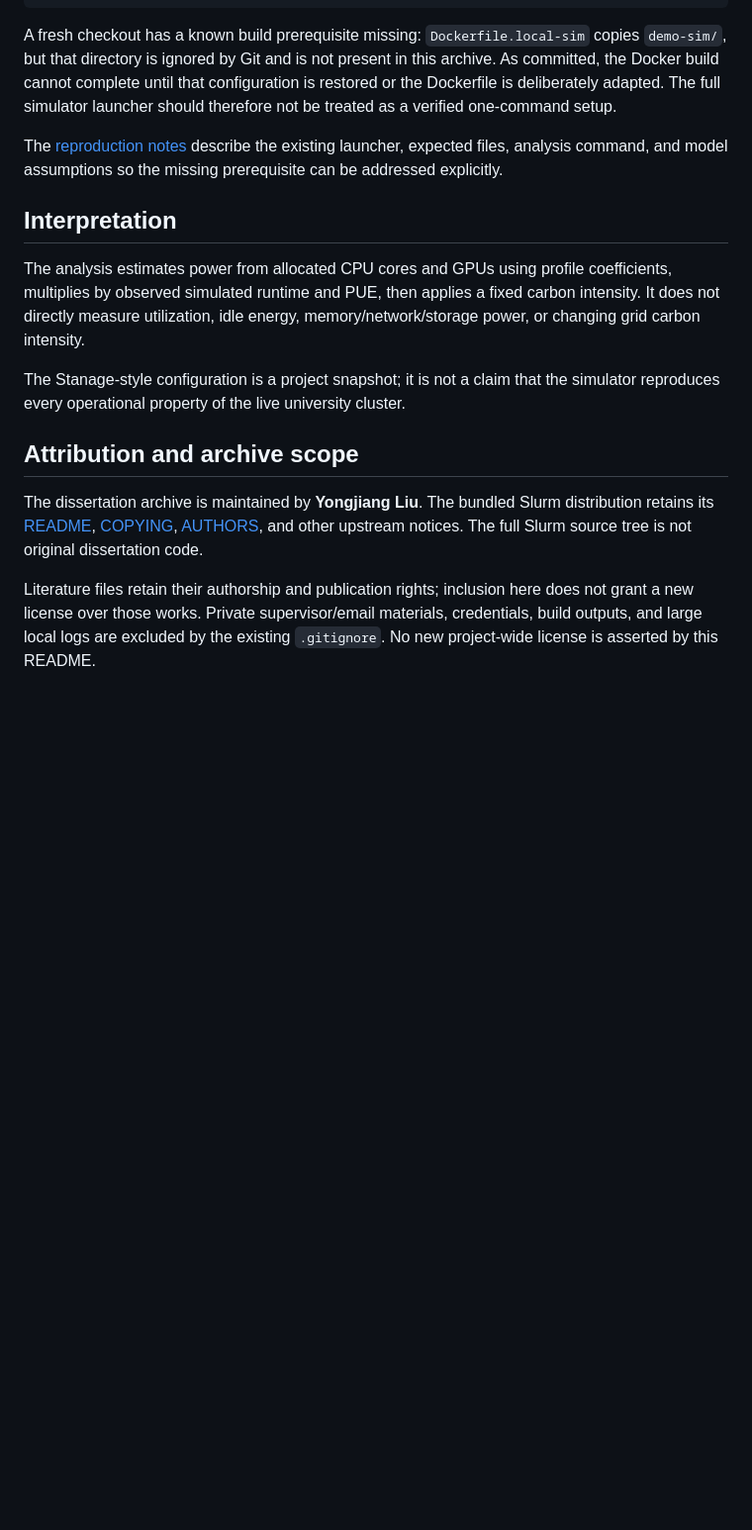
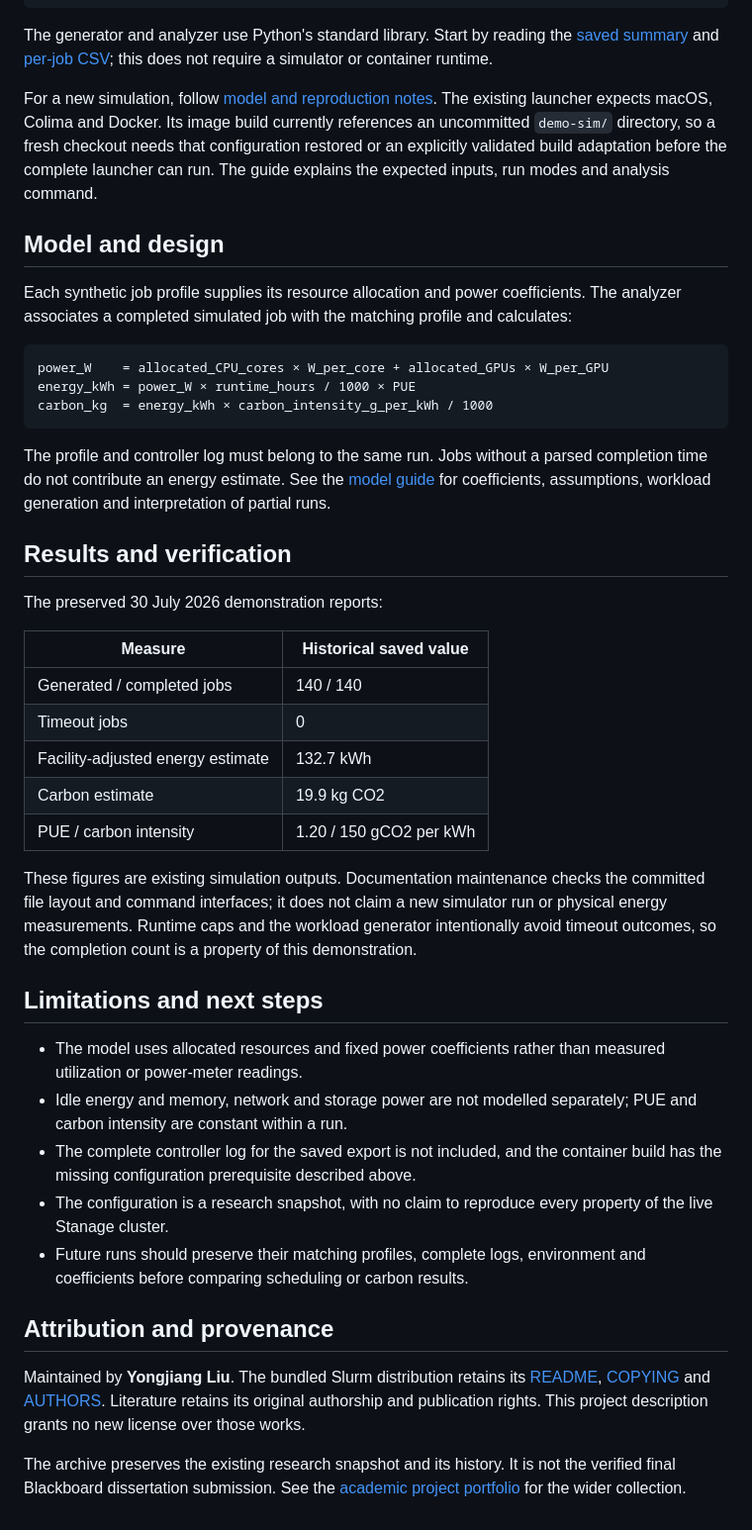
Before and after one commit to yongjiang-niuniu/Energy-and-Carbon-Monitoring-in-High-Performance-Computing-HPC-Systems, a Markdown page: README.md, the part around one of its changes. Shown at 99% size. Drawn GitHub-style; blank space fills up the shorter version.

````diff
--- a/README.md
+++ b/README.md
@@ -56,18 +60,46 @@ python3 slurm_simulator/workload-gen/generate_workload.py --help
 python3 slurm_simulator/workload-gen/analyze_run.py --help
 ```
 
-A fresh checkout has a known build prerequisite missing: `Dockerfile.local-sim` copies `demo-sim/`, but that directory is ignored by Git and is not present in this archive. As committed, the Docker build cannot complete until that configuration is restored or the Dockerfile is deliberately adapted. The full simulator launcher should therefore not be treated as a verified one-command setup.
+The generator and analyzer use Python's standard library. Start by reading the [saved summary](slurm_simulator/results/realistic_20260730/run_summary_realistic_20260730.txt) and [per-job CSV](slurm_simulator/results/realistic_20260730/job_results.csv); this does not require a simulator or container runtime.
 
-The [reproduction notes](docs/MODEL_AND_REPRODUCTION.md) describe the existing launcher, expected files, analysis command, and model assumptions so the missing prerequisite can be addressed explicitly.
+For a new simulation, follow [model and reproduction notes](docs/MODEL_AND_REPRODUCTION.md). The existing launcher expects macOS, Colima and Docker. Its image build currently references an uncommitted `demo-sim/` directory, so a fresh checkout needs that configuration restored or an explicitly validated build adaptation before the complete launcher can run. The guide explains the expected inputs, run modes and analysis command.
 
-## Interpretation
+## Model and design
 
-The analysis estimates power from allocated CPU cores and GPUs using profile coefficients, multiplies by observed simulated runtime and PUE, then applies a fixed carbon intensity. It does not directly measure utilization, idle energy, memory/network/storage power, or changing grid carbon intensity.
+Each synthetic job profile supplies its resource allocation and power coefficients. The analyzer associates a completed simulated job with the matching profile and calculates:
 
-The Stanage-style configuration is a project snapshot; it is not a claim that the simulator reproduces every operational property of the live university cluster.
+```text
+power_W    = allocated_CPU_cores × W_per_core + allocated_GPUs × W_per_GPU
+energy_kWh = power_W × runtime_hours / 1000 × PUE
+carbon_kg  = energy_kWh × carbon_intensity_g_per_kWh / 1000
+```
 
-## Attribution and archive scope
+The profile and controller log must belong to the same run. Jobs without a parsed completion time do not contribute an energy estimate. See the [model guide](docs/MODEL_AND_REPRODUCTION.md) for coefficients, assumptions, workload generation and interpretation of partial runs.
 
-The dissertation archive is maintained by **Yongjiang Liu**. The bundled Slurm distribution retains its [README](slurm_simulator/README.rst), [COPYING](slurm_simulator/COPYING), [AUTHORS](slurm_simulator/AUTHORS), and other upstream notices. The full Slurm source tree is not original dissertation code.
+## Results and verification
 
-Literature files retain their authorship and publication rights; inclusion here does not grant a new license over those works. Private supervisor/email materials, credentials, build outputs, and large local logs are excluded by the existing `.gitignore`. No new project-wide license is asserted by this README.
+The preserved 30 July 2026 demonstration reports:
+
+| Measure | Historical saved value |
+| --- | --- |
+| Generated / completed jobs | 140 / 140 |
+| Timeout jobs | 0 |
+| Facility-adjusted energy estimate | 132.7 kWh |
+| Carbon estimate | 19.9 kg CO2 |
+| PUE / carbon intensity | 1.20 / 150 gCO2 per kWh |
+
+These figures are existing simulation outputs. Documentation maintenance checks the committed file layout and command interfaces; it does not claim a new simulator run or physical energy measurements. Runtime caps and the workload generator intentionally avoid timeout outcomes, so the completion count is a property of this demonstration.
+
+## Limitations and next steps
+
+- The model uses allocated resources and fixed power coefficients rather than measured utilization or power-meter readings.
+- Idle energy and memory, network and storage power are not modelled separately; PUE and carbon intensity are constant within a run.
+- The complete controller log for the saved export is not included, and the container build has the missing configuration prerequisite described above.
+- The configuration is a research snapshot, with no claim to reproduce every property of the live Stanage cluster.
+- Future runs should preserve their matching profiles, complete logs, environment and coefficients before comparing scheduling or carbon results.
+
+## Attribution and provenance
+
+Maintained by **Yongjiang Liu**. The bundled Slurm distribution retains its [README](slurm_simulator/README.rst), [COPYING](slurm_simulator/COPYING) and [AUTHORS](slurm_simulator/AUTHORS). Literature retains its original authorship and publication rights. This project description grants no new license over those works.
+
+The archive preserves the existing research snapshot and its history. It is not the verified final Blackboard dissertation submission. See the [academic project portfolio](https://github.com/yongjiang-niuniu/academic-project-portfolio) for the wider collection.
````
Also changed, not shown: other parts of README.md (+41 -37 lines), docs/README.md (added, +15 -0 lines).
